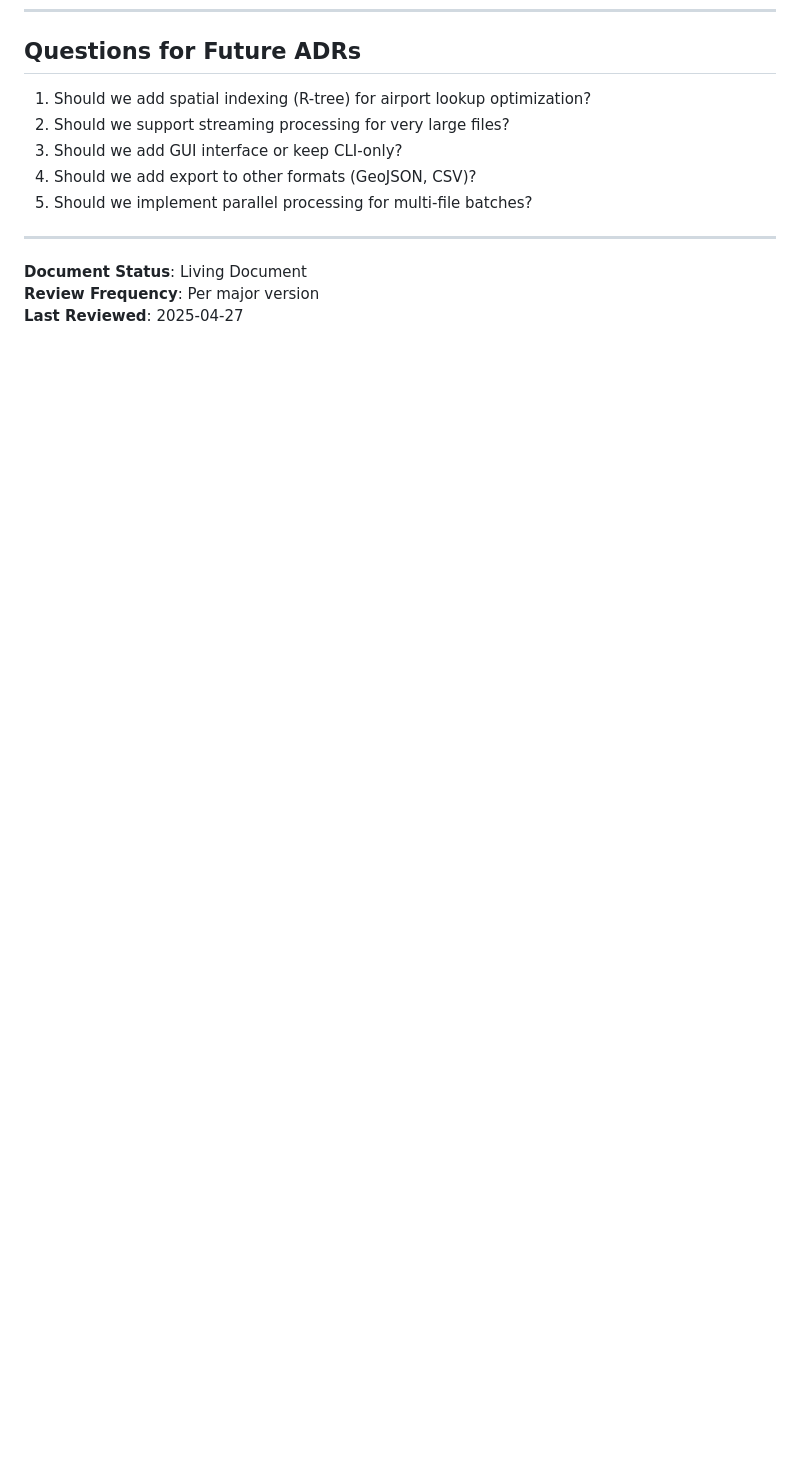
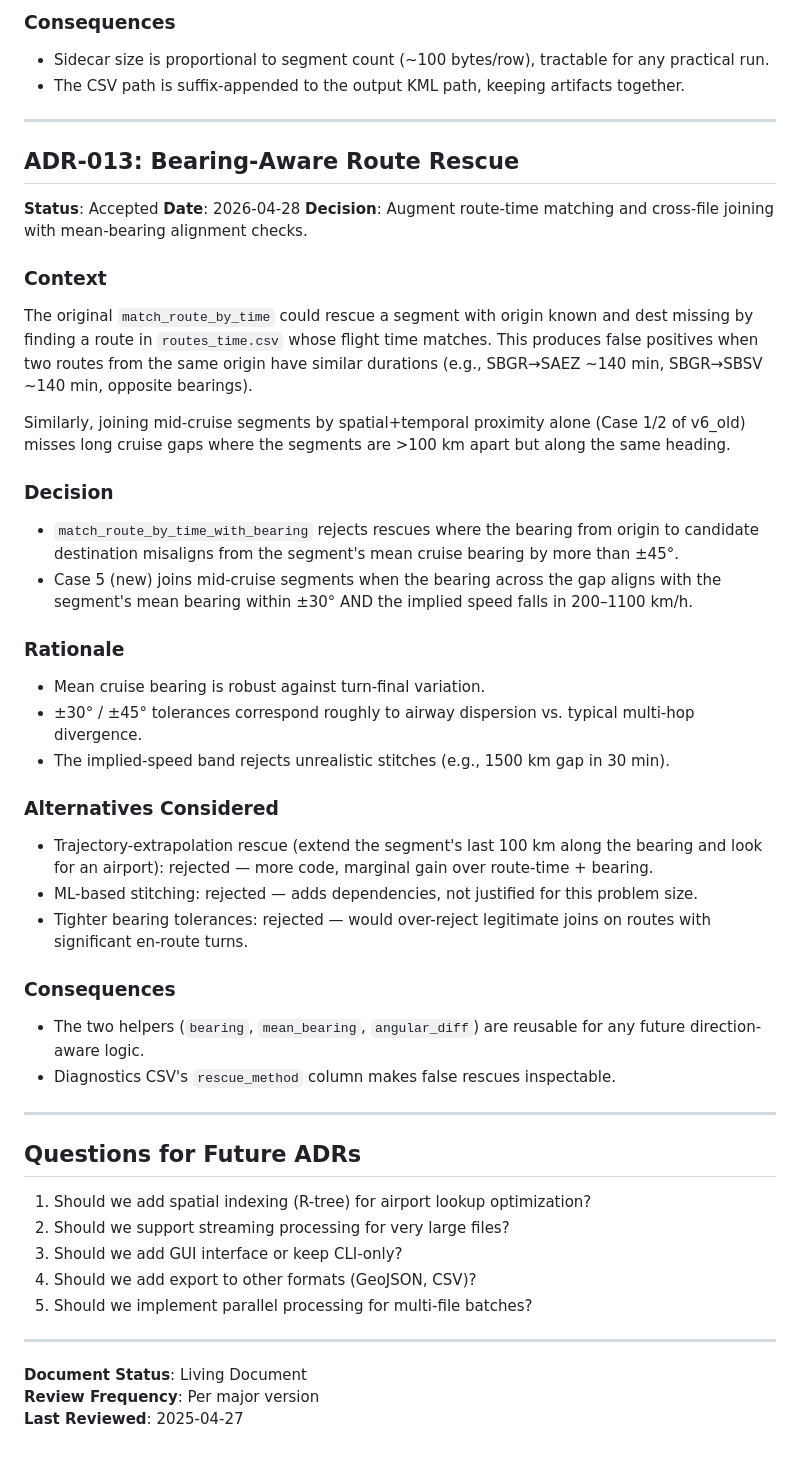
Before and after one commit to jjllddyy/adsb_historical_routes, a Markdown page: .claude/decisions.md, the part around one of its changes. GitHub-like rendering; blank space fills up the shorter version.

```diff
--- a/.claude/decisions.md
+++ b/.claude/decisions.md
@@ -405,3 +456,40 @@ Enable mypy strict mode for v7.0.
+### Consequences
+- Sidecar size is proportional to segment count (~100 bytes/row), tractable for any practical run.
+- The CSV path is suffix-appended to the output KML path, keeping artifacts together.
+
+---
+
+## ADR-013: Bearing-Aware Route Rescue
+
+**Status**: Accepted
+**Date**: 2026-04-28
+**Decision**: Augment route-time matching and cross-file joining with mean-bearing alignment checks.
+
+### Context
+The original `match_route_by_time` could rescue a segment with origin known and dest missing by finding a route in `routes_time.csv` whose flight time matches. This produces false positives when two routes from the same origin have similar durations (e.g., SBGR→SAEZ ~140 min, SBGR→SBSV ~140 min, opposite bearings).
+
+Similarly, joining mid-cruise segments by spatial+temporal proximity alone (Case 1/2 of v6_old) misses long cruise gaps where the segments are >100 km apart but along the same heading.
+
+### Decision
+- `match_route_by_time_with_bearing` rejects rescues where the bearing from origin to candidate destination misaligns from the segment's mean cruise bearing by more than ±45°.
+- Case 5 (new) joins mid-cruise segments when the bearing across the gap aligns with the segment's mean bearing within ±30° AND the implied speed falls in 200–1100 km/h.
+
+### Rationale
+- Mean cruise bearing is robust against turn-final variation.
+- ±30° / ±45° tolerances correspond roughly to airway dispersion vs. typical multi-hop divergence.
+- The implied-speed band rejects unrealistic stitches (e.g., 1500 km gap in 30 min).
+
+### Alternatives Considered
+- Trajectory-extrapolation rescue (extend the segment's last 100 km along the bearing and look for an airport): rejected — more code, marginal gain over route-time + bearing.
+- ML-based stitching: rejected — adds dependencies, not justified for this problem size.
+- Tighter bearing tolerances: rejected — would over-reject legitimate joins on routes with significant en-route turns.
+
+### Consequences
+- The two helpers (`bearing`, `mean_bearing`, `angular_diff`) are reusable for any future direction-aware logic.
+- Diagnostics CSV's `rescue_method` column makes false rescues inspectable.
+
+---
+
 ## Questions for Future ADRs
 
 1. Should we add spatial indexing (R-tree) for airport lookup optimization?
```
Also changed, not shown: other parts of .claude/decisions.md (+51 -0 lines), .claude/known_issues.md (+6 -2 lines).
